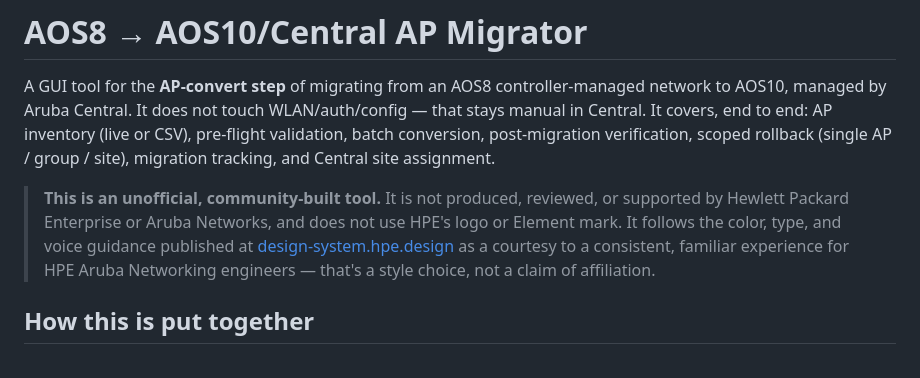
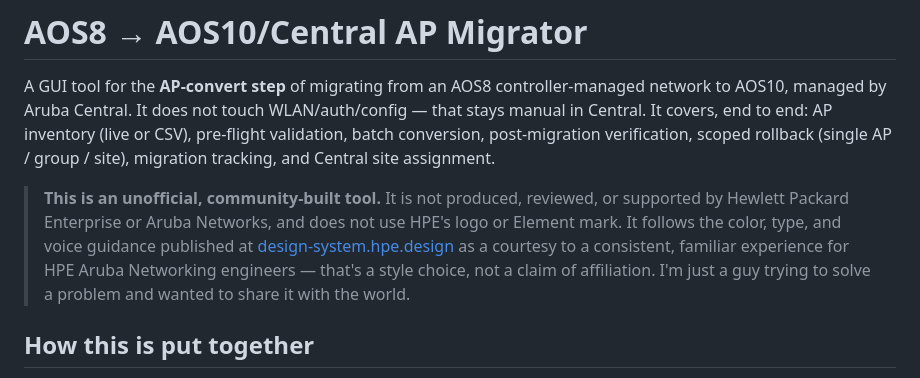
Before and after one commit to megahertzok/AOS8-10-Migrator, a Markdown page: README.md, the part around the change. Rendered like a GitHub page.

Commit message:
Adjusted readme.

```diff
--- a/README.md
+++ b/README.md
@@ -11,7 +11,7 @@ pre-flight validation, batch conversion, post-migration verification, scoped rol
 > logo or Element mark. It follows the color, type, and voice guidance published at
 > [design-system.hpe.design](https://design-system.hpe.design) as a courtesy to a
 > consistent, familiar experience for HPE Aruba Networking engineers — that's a style
-> choice, not a claim of affiliation.
+> choice, not a claim of affiliation. I'm just a guy trying to solve a problem and wanted to share it with the world.
 
 ## How this is put together
 
```
